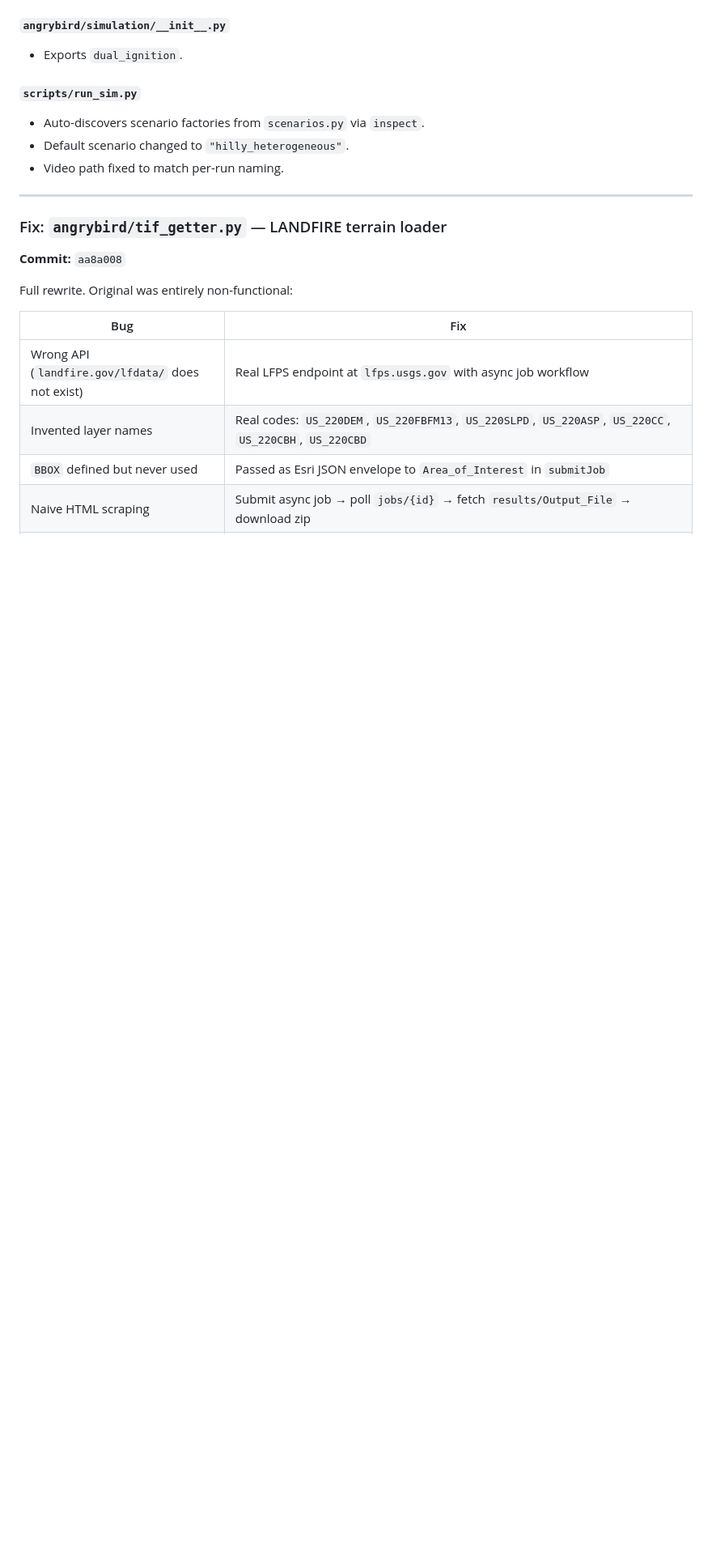
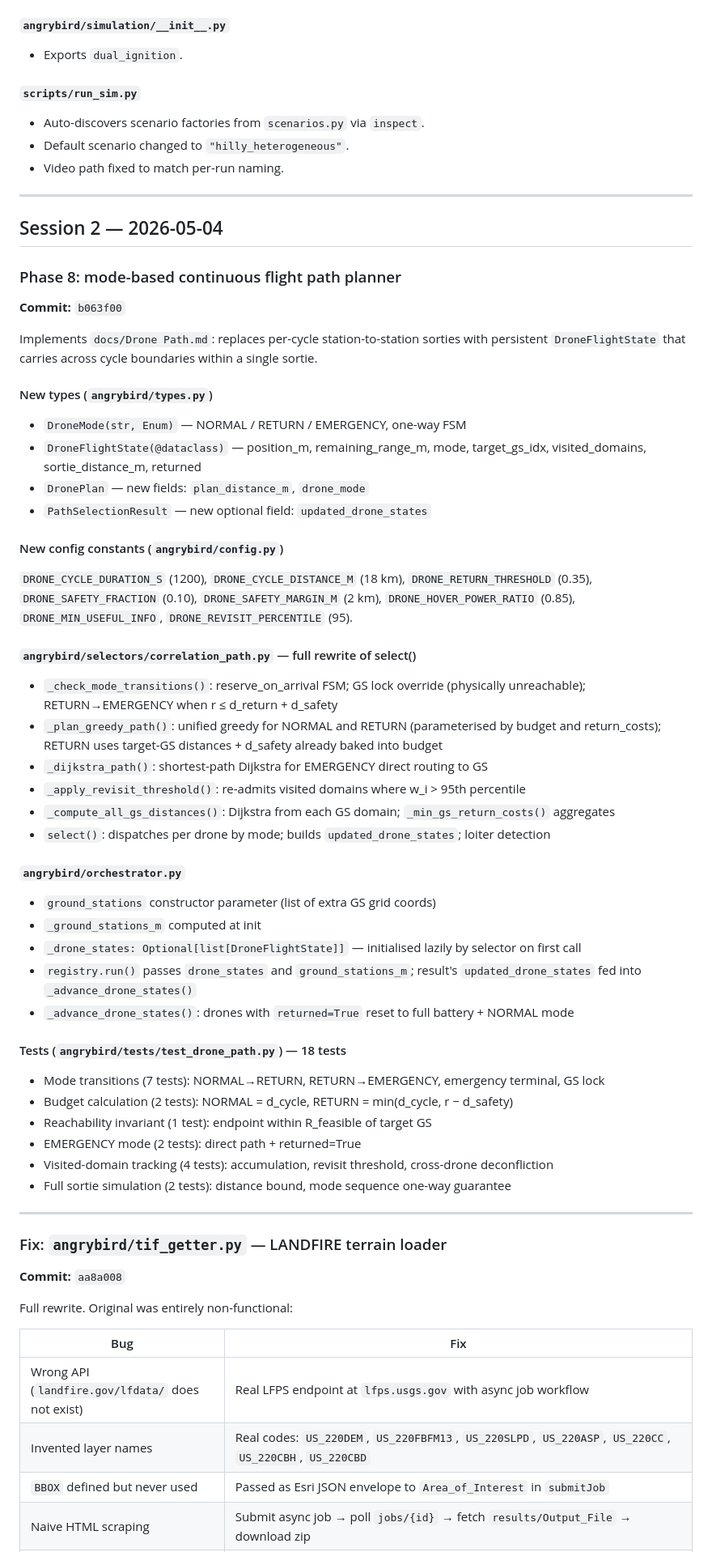
Before and after one commit to zachmacsmith/AngryBird, a Markdown page: changelogs/CINDER.md, the part around the change. Shown at 81% size. Drawn GitHub-style; blank space fills up the shorter version.

Commit message:
changelogs: update CINDER.md for Phase 8 (drone path planner)
Co-Authored-By: Claude Sonnet 4.6 <noreply@anthropic.com>

```diff
--- a/changelogs/CINDER.md
+++ b/changelogs/CINDER.md
@@ -76,6 +76,54 @@ First session: 2026-05-04
 
 ---
 
+## Session 2 — 2026-05-04
+
+### Phase 8: mode-based continuous flight path planner
+**Commit:** `b063f00`
+
+Implements `docs/Drone Path.md`: replaces per-cycle station-to-station sorties with
+persistent `DroneFlightState` that carries across cycle boundaries within a single sortie.
+
+#### New types (`angrybird/types.py`)
+- `DroneMode(str, Enum)` — NORMAL / RETURN / EMERGENCY, one-way FSM
+- `DroneFlightState(@dataclass)` — position_m, remaining_range_m, mode, target_gs_idx,
+  visited_domains, sortie_distance_m, returned
+- `DronePlan` — new fields: `plan_distance_m`, `drone_mode`
+- `PathSelectionResult` — new optional field: `updated_drone_states`
+
+#### New config constants (`angrybird/config.py`)
+`DRONE_CYCLE_DURATION_S` (1200), `DRONE_CYCLE_DISTANCE_M` (18 km), `DRONE_RETURN_THRESHOLD`
+(0.35), `DRONE_SAFETY_FRACTION` (0.10), `DRONE_SAFETY_MARGIN_M` (2 km),
+`DRONE_HOVER_POWER_RATIO` (0.85), `DRONE_MIN_USEFUL_INFO`, `DRONE_REVISIT_PERCENTILE` (95).
+
+#### `angrybird/selectors/correlation_path.py` — full rewrite of select()
+- `_check_mode_transitions()`: reserve_on_arrival FSM; GS lock override (physically unreachable);
+  RETURN→EMERGENCY when r ≤ d_return + d_safety
+- `_plan_greedy_path()`: unified greedy for NORMAL and RETURN (parameterised by budget and
+  return_costs); RETURN uses target-GS distances + d_safety already baked into budget
+- `_dijkstra_path()`: shortest-path Dijkstra for EMERGENCY direct routing to GS
+- `_apply_revisit_threshold()`: re-admits visited domains where w_i > 95th percentile
+- `_compute_all_gs_distances()`: Dijkstra from each GS domain; `_min_gs_return_costs()` aggregates
+- `select()`: dispatches per drone by mode; builds `updated_drone_states`; loiter detection
+
+#### `angrybird/orchestrator.py`
+- `ground_stations` constructor parameter (list of extra GS grid coords)
+- `_ground_stations_m` computed at init
+- `_drone_states: Optional[list[DroneFlightState]]` — initialised lazily by selector on first call
+- `registry.run()` passes `drone_states` and `ground_stations_m`; result's `updated_drone_states`
+  fed into `_advance_drone_states()`
+- `_advance_drone_states()`: drones with `returned=True` reset to full battery + NORMAL mode
+
+#### Tests (`angrybird/tests/test_drone_path.py`) — 18 tests
+- Mode transitions (7 tests): NORMAL→RETURN, RETURN→EMERGENCY, emergency terminal, GS lock
+- Budget calculation (2 tests): NORMAL = d_cycle, RETURN = min(d_cycle, r − d_safety)
+- Reachability invariant (1 test): endpoint within R_feasible of target GS
+- EMERGENCY mode (2 tests): direct path + returned=True
+- Visited-domain tracking (4 tests): accumulation, revisit threshold, cross-drone deconfliction
+- Full sortie simulation (2 tests): distance bound, mode sequence one-way guarantee
+
+---
+
 ### Fix: `angrybird/tif_getter.py` — LANDFIRE terrain loader
 **Commit:** `aa8a008`
 
```
